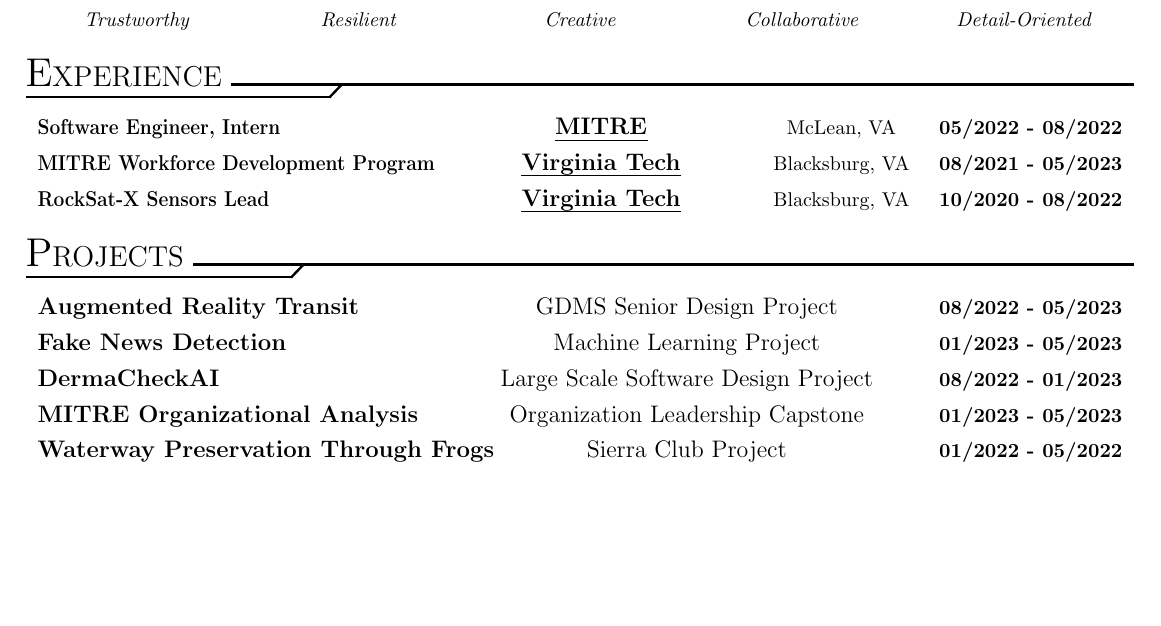
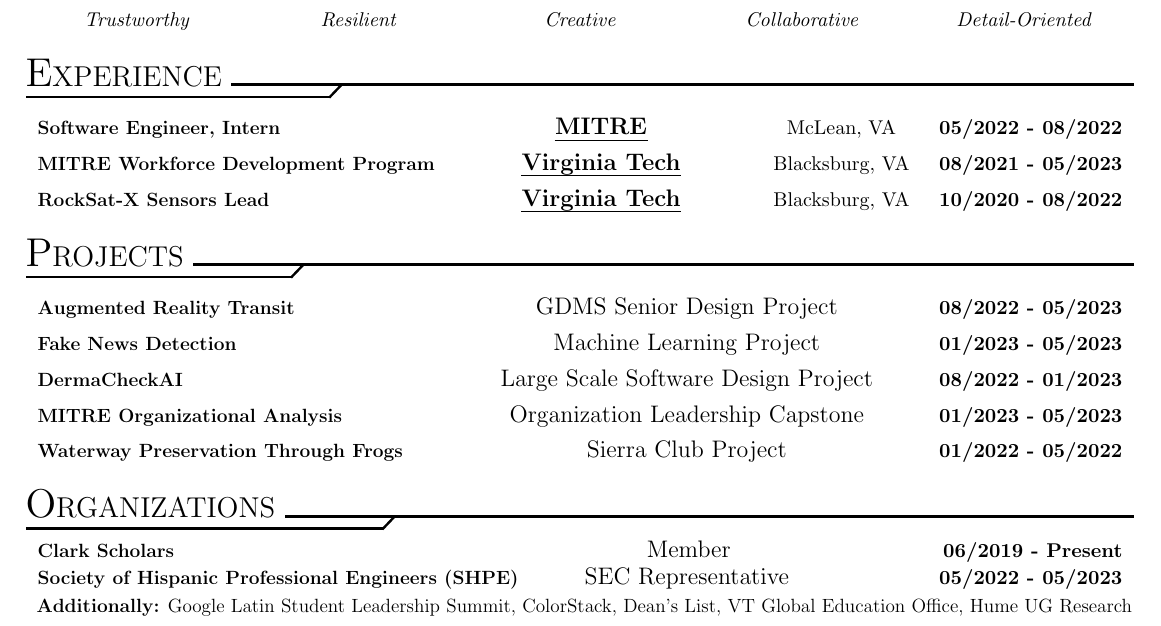
Before and after one commit to lizarazukevin/ResumeTemp, a LaTeX CV (res.tex, which reads resume.cls): part of the page, cut so that both start at the same text, the shorter picture padded with empty space. Compiled offline with pdfLaTeX.

Commit message:
1) Essentially completed the class file 2) Organizations has been integrated 3) Only thing left is sections needing descriptions

```diff
--- a/res.tex
+++ b/res.tex
@@ -87,11 +87,14 @@
         \addProject{DermaCheckAI}{Large Scale Software Design Project}{08/2022 - 01/2023}
         \addProject{MITRE Organizational Analysis}{Organization Leadership Capstone}{01/2023 - 05/2023}
         \addProject{Waterway Preservation Through Frogs}{Sierra Club Project}{01/2022 - 05/2022}
-
     \end{resSection}
 
     % Begin Organizations/Leadership
-
+    \begin{resSection}{Organizations}
+        \addOrg{Clark Scholars}{Member}{06/2019 - Present}
+        \addOrg{Society of Hispanic Professional Engineers (SHPE)}{SEC Representative}{05/2022 - 05/2023}
+        \addOrgs{Google Latin Student Leadership Summit, ColorStack, Dean's List, VT Global Education Office, Hume UG Research}
+    \end{resSection}
 
 
 \end{document}
--- a/resume.cls
+++ b/resume.cls
@@ -169,7 +169,7 @@
   \begin{flushleft}
     % Table format for position, organization/company name, location, and dates (modified scaling to fit positions)
     \begin{tabularx}{\textwidth}{p{7cm} X p{2.6cm} r}
-      {\scalebox{0.8}[0.9]{\large\bf #1}} & \centering\uline{\scalebox{1}[1]{\large\bf #2}} & \centering{#3} & \textbf{#4}\\
+      {\scalebox{0.8}[0.8]{\large\bf #1}} & \centering\uline{\scalebox{1}[1]{\large\bf #2}} & \centering{#3} & \textbf{#4}\\
     \end{tabularx} \\
   \end{flushleft}
 }
@@ -177,16 +177,43 @@
 % To add descriptions we will reuse the addDesc command in the skills section
 
 %%%%%%%%%%%%%%%%%%%%%%%%%%%%%%%%%%%%%%%%%%%%%%%%%%%%%%%%%%%%%%%%%%%%%%%%%%%%%%%%%%%%%%%%%%%%%%%%%%%%%%%%%%%%%%%%%
-%% Projects Section -
+%% Projects Section - Aimed to share personal and school projects not already mentioned
 
+% Formats the title and main information before adding descriptors
 \newcommand{\addProject}[3]{
   \begin{flushleft}
     % Table format for position, organization/company name, location, and dates (modified scaling to fit positions)
     \begin{tabularx}{\textwidth}{p{7cm} X r}
-      {\scalebox{1}[1]{\large\bf #1}} & \centering{\large #2} & \textbf{#3}\\
+      {\scalebox{0.8}[0.8]{\large\bf #1}} & \centering{\large #2} & \textbf{#3}\\
     \end{tabularx} \\
   \end{flushleft}
 }
 
+% To add descriptions we will reuse the addDesc command in the skills section
+
+%%%%%%%%%%%%%%%%%%%%%%%%%%%%%%%%%%%%%%%%%%%%%%%%%%%%%%%%%%%%%%%%%%%%%%%%%%%%%%%%%%%%%%%%%%%%%%%%%%%%%%%%%%%%%%%%%
+%% Organizations Section - All the groups we are a part of and extra description if needed
+
+% Adding a single organization to clarify contributions and leadership
+\newcommand{\addOrg}[3]{
+  \begin{flushleft}
+    \vspace{-1ex}
+    \begin{tabularx}{\textwidth}{p{7cm} X r}
+      {\scalebox{0.8}[0.8]{\large\bf #1}} & \centering{\large #2} & \textbf{#3}\\
+    \end{tabularx} \\
+  \end{flushleft}
+}
+
+% Only displays names of listed organizations/honors
+\newcommand{\addOrgs}[1]{
+  \begin{flushleft}
+    \vspace{-1ex}
+    \hspace{0.5ex}
+    \scalebox{0.8}[0.8]{\large\textbf{Additionally:} {#1}}
+  \end{flushleft}
+}
+
+% To add descriptions we will reuse the addDesc command in the skills section
+
 %%%%%%%%%%%%%%%%%%%%%%%%%%%%%%%%%%%%%%%%%%%%%%%%%%%%%%%%%%%%%%%%%%%%%%%%%%%%%%%%%%%%%%%%%%%%%%%%%%%%%%%%%%%%%%%%%
 \endinput                       % End of the class file
```
